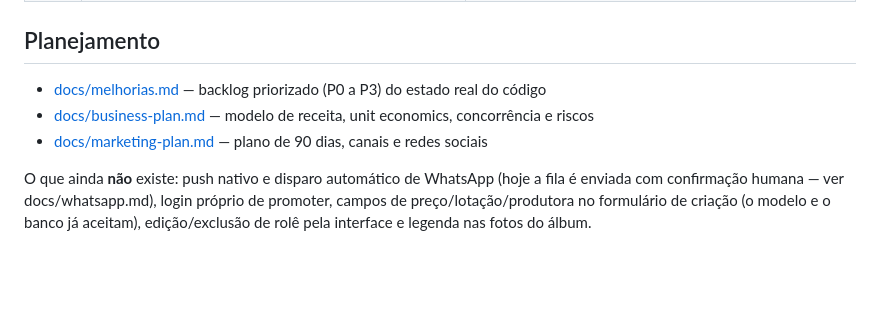
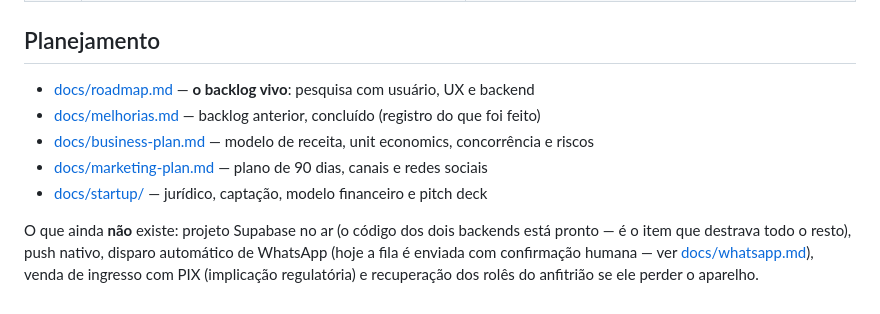
Before and after one commit to gabdias14/galera-app, a Markdown page: README.md, the part around the change. GitHub-like rendering; blank space fills up the shorter version.

```diff
--- a/README.md
+++ b/README.md
@@ -110,11 +110,13 @@ O caminho pra API oficial, os templates e o custo estão em [docs/whatsapp.md](d
 
 ## Planejamento
 
-- [docs/melhorias.md](docs/melhorias.md) — backlog priorizado (P0 a P3) do estado real do código
+- [docs/roadmap.md](docs/roadmap.md) — **o backlog vivo**: pesquisa com usuário, UX e backend
+- [docs/melhorias.md](docs/melhorias.md) — backlog anterior, concluído (registro do que foi feito)
 - [docs/business-plan.md](docs/business-plan.md) — modelo de receita, unit economics, concorrência e riscos
 - [docs/marketing-plan.md](docs/marketing-plan.md) — plano de 90 dias, canais e redes sociais
+- [docs/startup/](docs/startup/) — jurídico, captação, modelo financeiro e pitch deck
 
-O que ainda **não** existe: push nativo e disparo automático de WhatsApp (hoje a fila é enviada com
-confirmação humana — ver docs/whatsapp.md), login próprio de promoter, campos de preço/lotação/produtora
-no formulário de criação (o modelo e o banco já aceitam), edição/exclusão de rolê pela interface e
-legenda nas fotos do álbum.
+O que ainda **não** existe: projeto Supabase no ar (o código dos dois backends está pronto — é o item
+que destrava todo o resto), push nativo, disparo automático de WhatsApp (hoje a fila é enviada com
+confirmação humana — ver [docs/whatsapp.md](docs/whatsapp.md)), venda de ingresso com PIX
+(implicação regulatória) e recuperação dos rolês do anfitrião se ele perder o aparelho.
```
Also changed, not shown: docs/melhorias.md (+4 -0 lines), docs/roadmap.md (added, +256 -0 lines).
